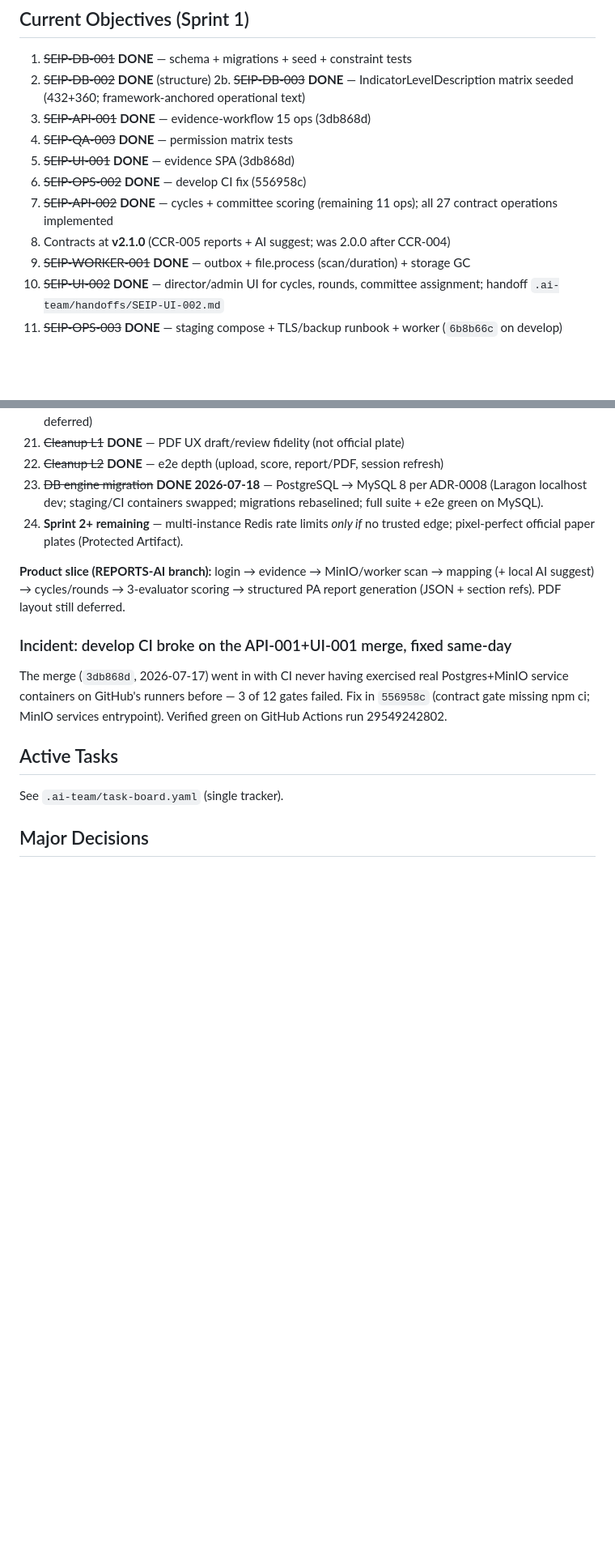
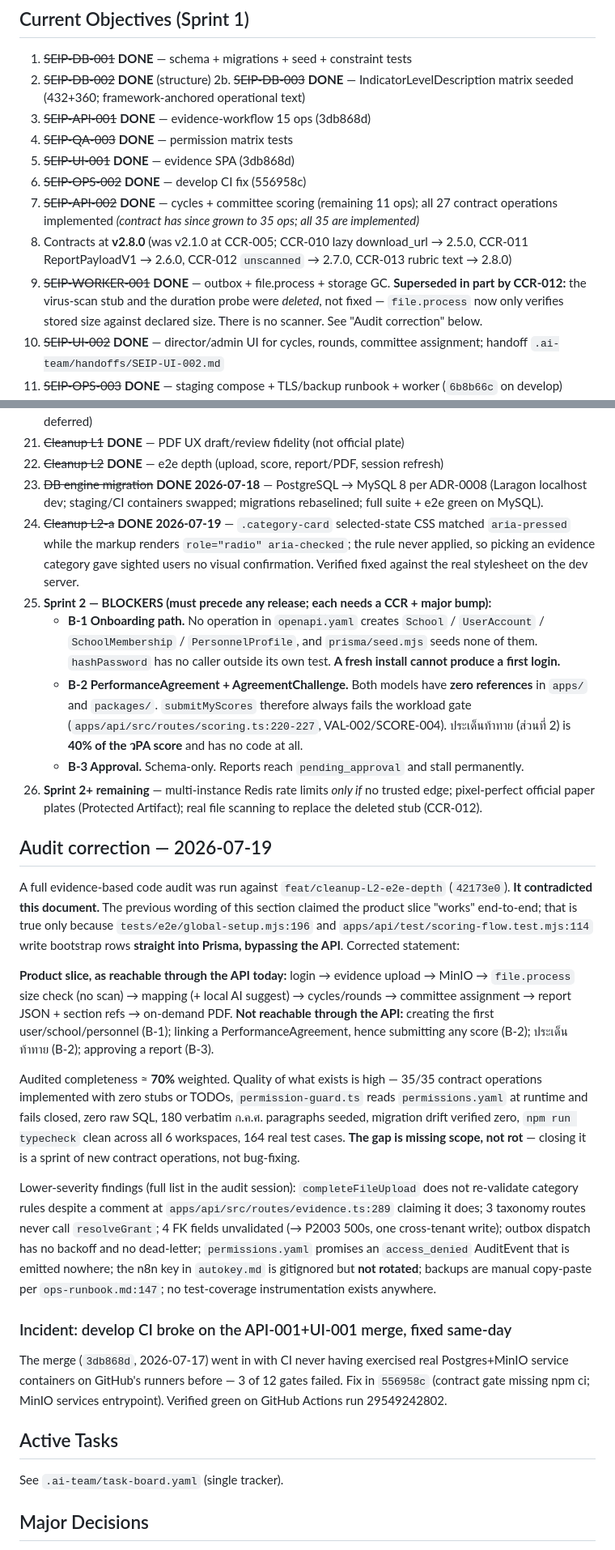
Before and after one commit to sooksun/aischool, a Markdown page: docs/project/PROJECT_STATE.md, 2 parts joined by grey strips. Shown at 81% size. Rendered like a GitHub page; blank space fills up the shorter version.

Commit message:
docs(state): correct PROJECT_STATE — the product slice is not reachable via the API
A full evidence-based audit contradicted this document. PROJECT_STATE claimed the
slice "works" end-to-end; it only works because tests/e2e/global-setup.mjs:196 and
apps/api/test/scoring-flow.test.mjs:114 write bootstrap rows straight into Prisma,
bypassing the API. Per CLAUDE.md (ADR > board > narrative docs), the narrative doc
is the one that was wrong.

Three release blockers recorded, each verified by grep, each needing a CCR + major
bump:
  B-1  No operation creates School/UserAccount/SchoolMembership/PersonnelProfile
       and seed.mjs seeds none. hashPassword has no caller outside its own test.
       A fresh install cannot produce a first login.
  B-2  PerformanceAgreement and AgreementChallenge have zero references in apps/
       and packages/. submitMyScores always fails the workload gate. ประเด็นท้าทาย
       is 40% of the วPA score and has no code.
  B-3  Approval is schema-only; reports stall at pending_approval.

Also corrected: contracts v2.1.0 -> v2.8.0 (four CCRs had gone unrecorded); item 9
still credited file.process with a scan and duration probe that CCR-012 deleted
rather than fixed.

Two risks added. The first is the reason B-1/B-2 survived this long: green CI is
compatible with an undeployable system, because the fixtures that make the suite
pass are the same ones that hide the missing operations.

Audited completeness ~70% weighted. What exists is good — 35/35 operations with no
stubs, permission-guard reads permissions.yaml at runtime and fails closed, zero
raw SQL, typecheck clean across 6 workspaces. The gap is missing scope, not rot.

Co-Authored-By: Claude Opus 4.8 <noreply@anthropic.com>

```diff
--- a/docs/project/PROJECT_STATE.md
+++ b/docs/project/PROJECT_STATE.md
@@ -24,9 +26,9 @@ OPS-001 (repo + CI) · ARCH-001 (contracts v0.1) · DB-000 (data model, inherite
 4. ~~SEIP-QA-003~~ **DONE** — permission matrix tests
 5. ~~SEIP-UI-001~~ **DONE** — evidence SPA (3db868d)
 6. ~~SEIP-OPS-002~~ **DONE** — develop CI fix (556958c)
-7. ~~SEIP-API-002~~ **DONE** — cycles + committee scoring (remaining 11 ops); all 27 contract operations implemented
-8. Contracts at **v2.1.0** (CCR-005 reports + AI suggest; was 2.0.0 after CCR-004)
-9. ~~SEIP-WORKER-001~~ **DONE** — outbox + file.process (scan/duration) + storage GC
+7. ~~SEIP-API-002~~ **DONE** — cycles + committee scoring (remaining 11 ops); all 27 contract operations implemented *(contract has since grown to 35 ops; all 35 are implemented)*
+8. Contracts at **v2.8.0** (was v2.1.0 at CCR-005; CCR-010 lazy download_url → 2.5.0, CCR-011 ReportPayloadV1 → 2.6.0, CCR-012 `unscanned` → 2.7.0, CCR-013 rubric text → 2.8.0)
+9. ~~SEIP-WORKER-001~~ **DONE** — outbox + file.process + storage GC. **Superseded in part by CCR-012:** the virus-scan stub and the duration probe were *deleted*, not fixed — `file.process` now only verifies stored size against declared size. There is no scanner. See "Audit correction" below.
 10. ~~SEIP-UI-002~~ **DONE** — director/admin UI for cycles, rounds, committee assignment; handoff `.ai-team/handoffs/SEIP-UI-002.md`
 11. ~~SEIP-OPS-003~~ **DONE** — staging compose + TLS/backup runbook + worker (`6b8b66c` on develop)
 12. ~~Wave D+E reports/AI~~ **DONE** (`f014cf8`) — ARCH-003/API-003/WORKER-002/UI-004 + ARCH-005/API-004/UI-005
@@ -41,9 +43,23 @@ OPS-001 (repo + CI) · ARCH-001 (contracts v0.1) · DB-000 (data model, inherite
 21. ~~Cleanup L1~~ **DONE** — PDF UX draft/review fidelity (not official plate)
 22. ~~Cleanup L2~~ **DONE** — e2e depth (upload, score, report/PDF, session refresh)
 23. ~~DB engine migration~~ **DONE 2026-07-18** — PostgreSQL → MySQL 8 per ADR-0008 (Laragon localhost dev; staging/CI containers swapped; migrations rebaselined; full suite + e2e green on MySQL).
-24. **Sprint 2+ remaining** — multi-instance Redis rate limits *only if* no trusted edge; pixel-perfect official paper plates (Protected Artifact).
+24. ~~Cleanup L2-a~~ **DONE 2026-07-19** — `.category-card` selected-state CSS matched `aria-pressed` while the markup renders `role="radio" aria-checked`; the rule never applied, so picking an evidence category gave sighted users no visual confirmation. Verified fixed against the real stylesheet on the dev server.
+25. **Sprint 2 — BLOCKERS (must precede any release; each needs a CCR + major bump):**
+    - **B-1 Onboarding path.** No operation in `openapi.yaml` creates `School` / `UserAccount` / `SchoolMembership` / `PersonnelProfile`, and `prisma/seed.mjs` seeds none of them. `hashPassword` has no caller outside its own test. **A fresh install cannot produce a first login.**
+    - **B-2 PerformanceAgreement + AgreementChallenge.** Both models have **zero references** in `apps/` and `packages/`. `submitMyScores` therefore always fails the workload gate (`apps/api/src/routes/scoring.ts:220-227`, VAL-002/SCORE-004). ประเด็นท้าทาย (ส่วนที่ 2) is **40% of the วPA score** and has no code at all.
+    - **B-3 Approval.** Schema-only. Reports reach `pending_approval` and stall permanently.
+26. **Sprint 2+ remaining** — multi-instance Redis rate limits *only if* no trusted edge; pixel-perfect official paper plates (Protected Artifact); real file scanning to replace the deleted stub (CCR-012).
 
-**Product slice (REPORTS-AI branch):** login → evidence → MinIO/worker scan → mapping (+ local AI suggest) → cycles/rounds → 3-evaluator scoring → structured PA report generation (JSON + section refs). PDF layout still deferred.
+## Audit correction — 2026-07-19
+
+A full evidence-based code audit was run against `feat/cleanup-L2-e2e-depth` (`42173e0`). **It contradicted this document.** The previous wording of this section claimed the product slice "works" end-to-end; that is true only because `tests/e2e/global-setup.mjs:196` and `apps/api/test/scoring-flow.test.mjs:114` write bootstrap rows **straight into Prisma, bypassing the API**. Corrected statement:
+
+**Product slice, as reachable through the API today:** login → evidence upload → MinIO → `file.process` size check (no scan) → mapping (+ local AI suggest) → cycles/rounds → committee assignment → report JSON + section refs → on-demand PDF.
+**Not reachable through the API:** creating the first user/school/personnel (B-1); linking a PerformanceAgreement, hence submitting any score (B-2); ประเด็นท้าทาย (B-2); approving a report (B-3).
+
+Audited completeness ≈ **70%** weighted. Quality of what exists is high — 35/35 contract operations implemented with zero stubs or TODOs, `permission-guard.ts` reads `permissions.yaml` at runtime and fails closed, zero raw SQL, 180 verbatim ก.ค.ศ. paragraphs seeded, migration drift verified zero, `npm run typecheck` clean across all 6 workspaces, 164 real test cases. **The gap is missing scope, not rot** — closing it is a sprint of new contract operations, not bug-fixing.
+
+Lower-severity findings (full list in the audit session): `completeFileUpload` does not re-validate category rules despite a comment at `apps/api/src/routes/evidence.ts:289` claiming it does; 3 taxonomy routes never call `resolveGrant`; 4 FK fields unvalidated (→ P2003 500s, one cross-tenant write); outbox dispatch has no backoff and no dead-letter; `permissions.yaml` promises an `access_denied` AuditEvent that is emitted nowhere; the n8n key in `autokey.md` is gitignored but **not rotated**; backups are manual copy-paste per `ops-runbook.md:147`; no test-coverage instrumentation exists anywhere.
 
 
 ### Incident: develop CI broke on the API-001+UI-001 merge, fixed same-day
```
Also changed, not shown: other parts of docs/project/PROJECT_STATE.md (+4 -0 lines).
